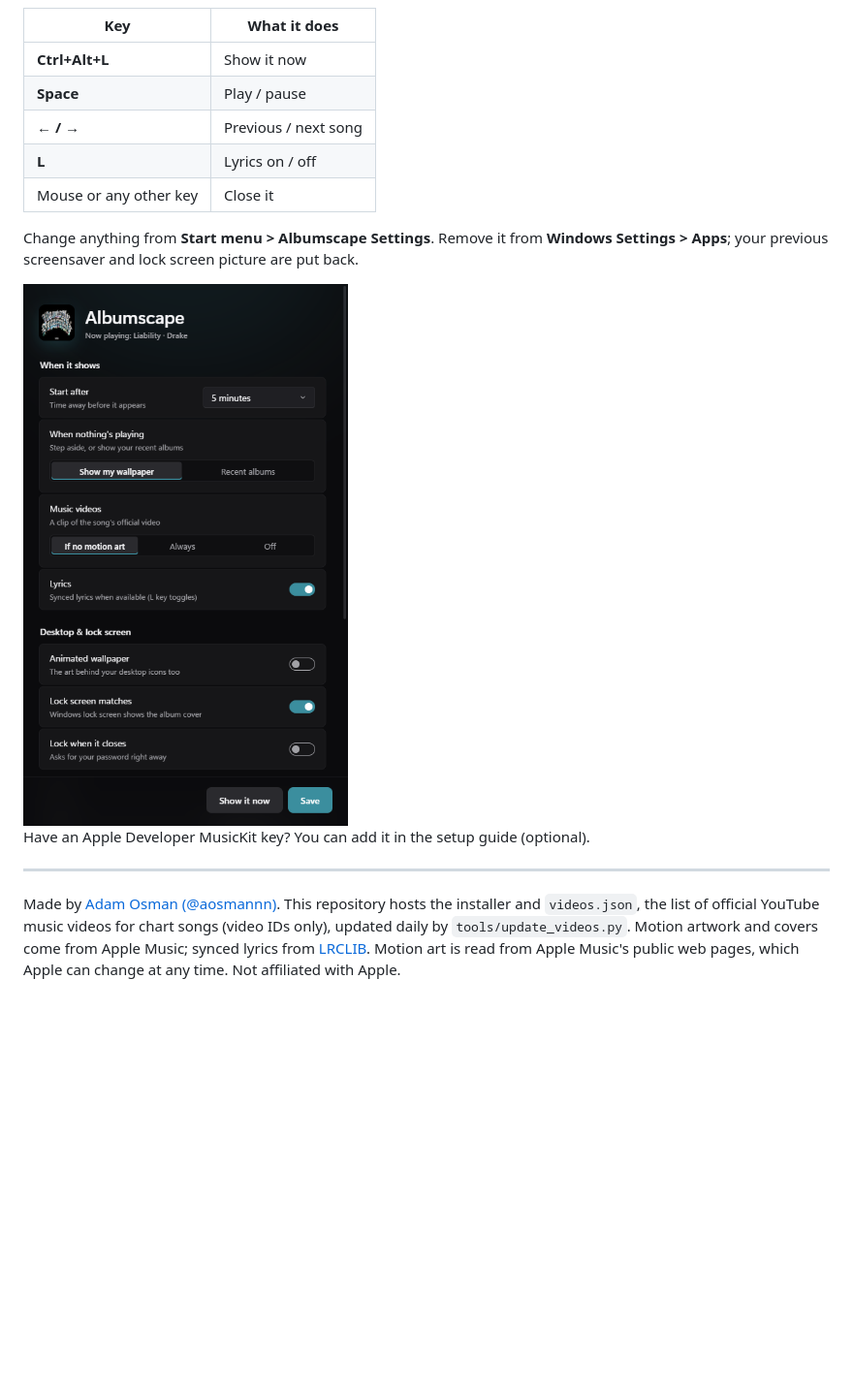
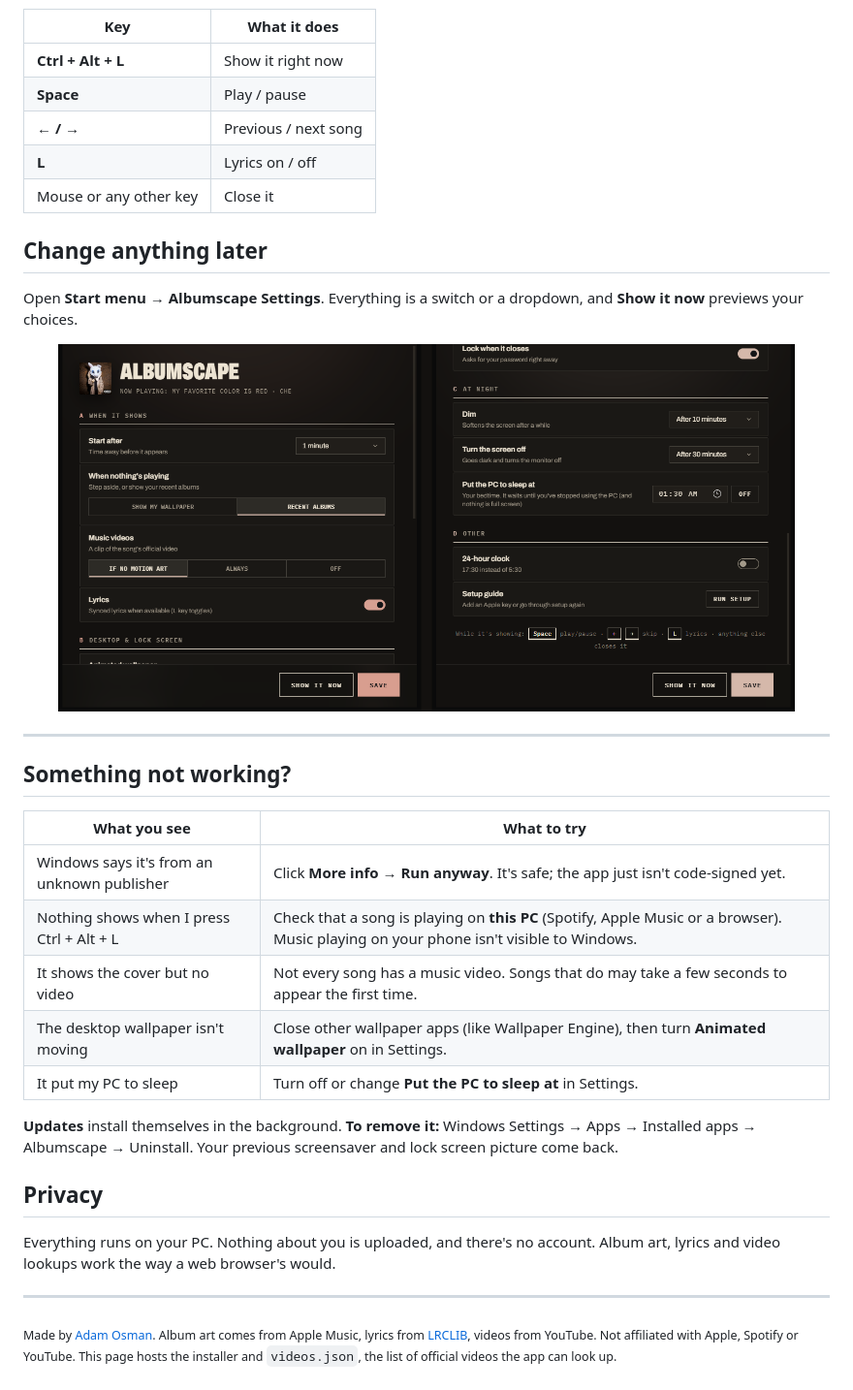
Before and after one commit to aosmannn/albumscape-releases, a Markdown page: README.md, the part around one of its changes. Shown at 97% size. GitHub-like rendering; pictures changed too: media/settings.png; blank space fills up the shorter version.

```diff
--- a/README.md
+++ b/README.md
@@ -38,23 +42,36 @@ Installed copies update themselves.
 
 | Key | What it does |
 | --- | --- |
-| **Ctrl+Alt+L** | Show it now |
+| **Ctrl + Alt + L** | Show it right now |
 | **Space** | Play / pause |
 | **← / →** | Previous / next song |
 | **L** | Lyrics on / off |
 | Mouse or any other key | Close it |
 
-Change anything from **Start menu > Albumscape Settings**. Remove it from **Windows Settings > Apps**; your previous
-screensaver and lock screen picture are put back.
+## Change anything later
 
-<img src="media/settings.png" alt="Settings" width="360">
+Open **Start menu → Albumscape Settings**. Everything is a switch or a dropdown, and **Show it now** previews your choices.
 
-Have an Apple Developer MusicKit key? You can add it in the setup guide (optional).
+<p align="center"><img src="media/settings.png" alt="Albumscape Settings" width="760"></p>
 
 ---
 
-Made by [Adam Osman (@aosmannn)](https://github.com/aosmannn). This repository hosts the installer and
-`videos.json`, the list of official YouTube music videos for chart songs (video IDs only), updated daily by
-`tools/update_videos.py`.
-Motion artwork and covers come from Apple Music; synced lyrics from [LRCLIB](https://lrclib.net). Motion art is
-read from Apple Music's public web pages, which Apple can change at any time. Not affiliated with Apple.
+## Something not working?
+
+| What you see | What to try |
+| --- | --- |
+| Windows says it's from an unknown publisher | Click **More info → Run anyway**. It's safe; the app just isn't code-signed yet. |
+| Nothing shows when I press Ctrl + Alt + L | Check that a song is playing on **this PC** (Spotify, Apple Music or a browser). Music playing on your phone isn't visible to Windows. |
+| It shows the cover but no video | Not every song has a music video. Songs that do may take a few seconds to appear the first time. |
+| The desktop wallpaper isn't moving | Close other wallpaper apps (like Wallpaper Engine), then turn **Animated wallpaper** on in Settings. |
+| It put my PC to sleep | Turn off or change **Put the PC to sleep at** in Settings. |
+
+**Updates** install themselves in the background. **To remove it:** Windows Settings → Apps → Installed apps → Albumscape → Uninstall. Your previous screensaver and lock screen picture come back.
+
+## Privacy
+
+Everything runs on your PC. Nothing about you is uploaded, and there's no account. Album art, lyrics and video lookups work the way a web browser's would.
+
+---
+
+<sub>Made by <a href="https://github.com/aosmannn">Adam Osman</a>. Album art comes from Apple Music, lyrics from <a href="https://lrclib.net">LRCLIB</a>, videos from YouTube. Not affiliated with Apple, Spotify or YouTube. This page hosts the installer and <code>videos.json</code>, the list of official videos the app can look up.</sub>
```
Also changed, not shown: other parts of README.md (+31 -27 lines), media/logo.png, media/onboarding.png, 2 other files.
